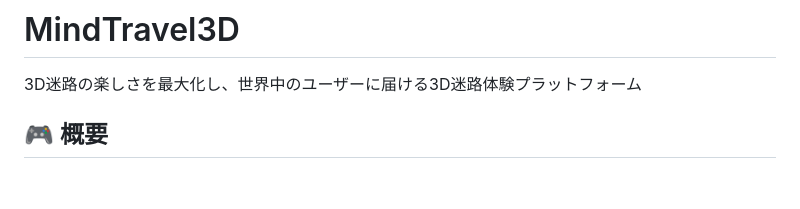
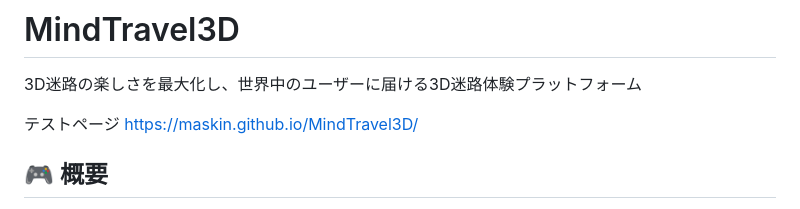
Before and after one commit to maskin/MindTravel3D, a Markdown page: README.md, the part around the change. Drawn GitHub-style; blank space fills up the shorter version.

```diff
--- a/README.md
+++ b/README.md
@@ -1,6 +1,9 @@
 # MindTravel3D
 
 3D迷路の楽しさを最大化し、世界中のユーザーに届ける3D迷路体験プラットフォーム
+
+テストページ
+https://maskin.github.io/MindTravel3D/
 
 ## 🎮 概要
 
```
